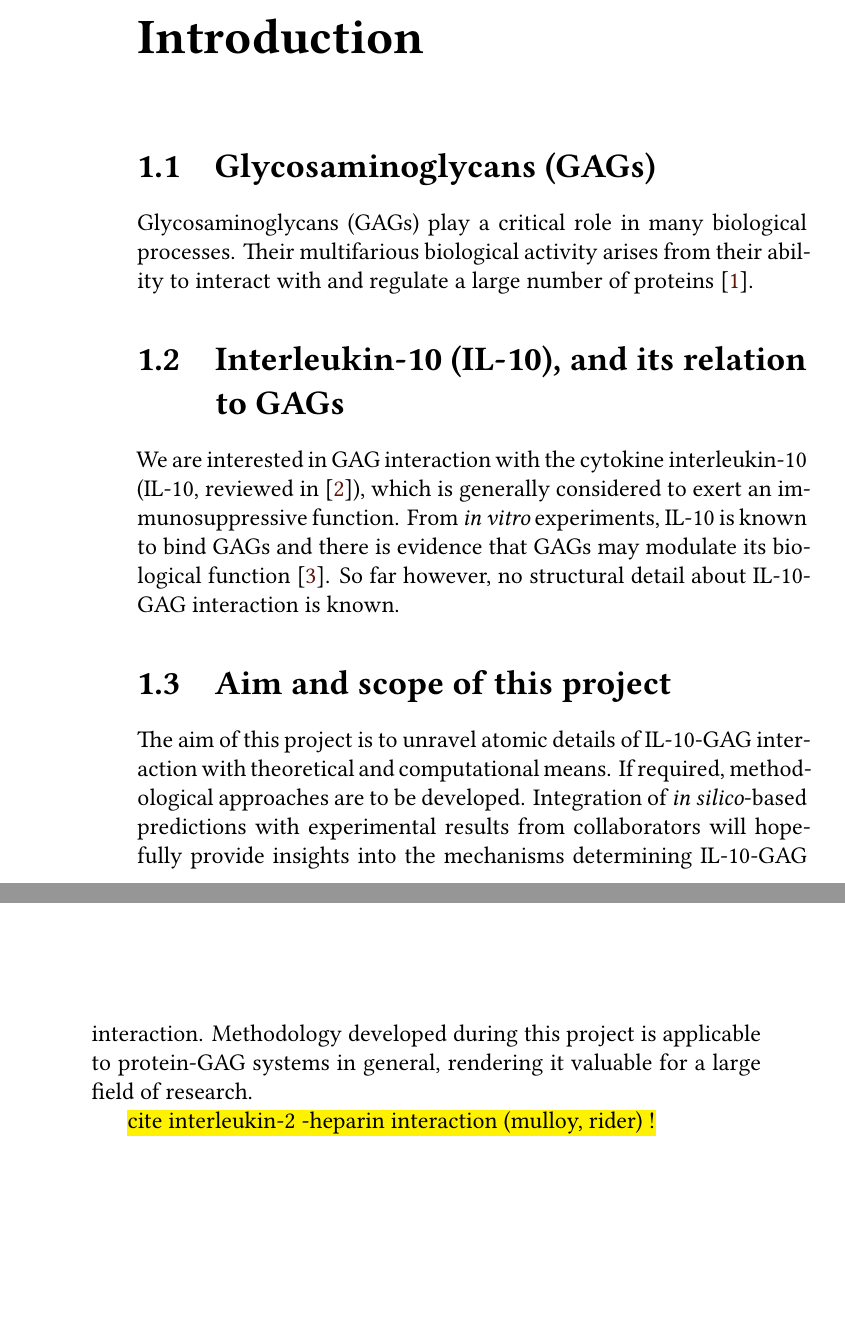
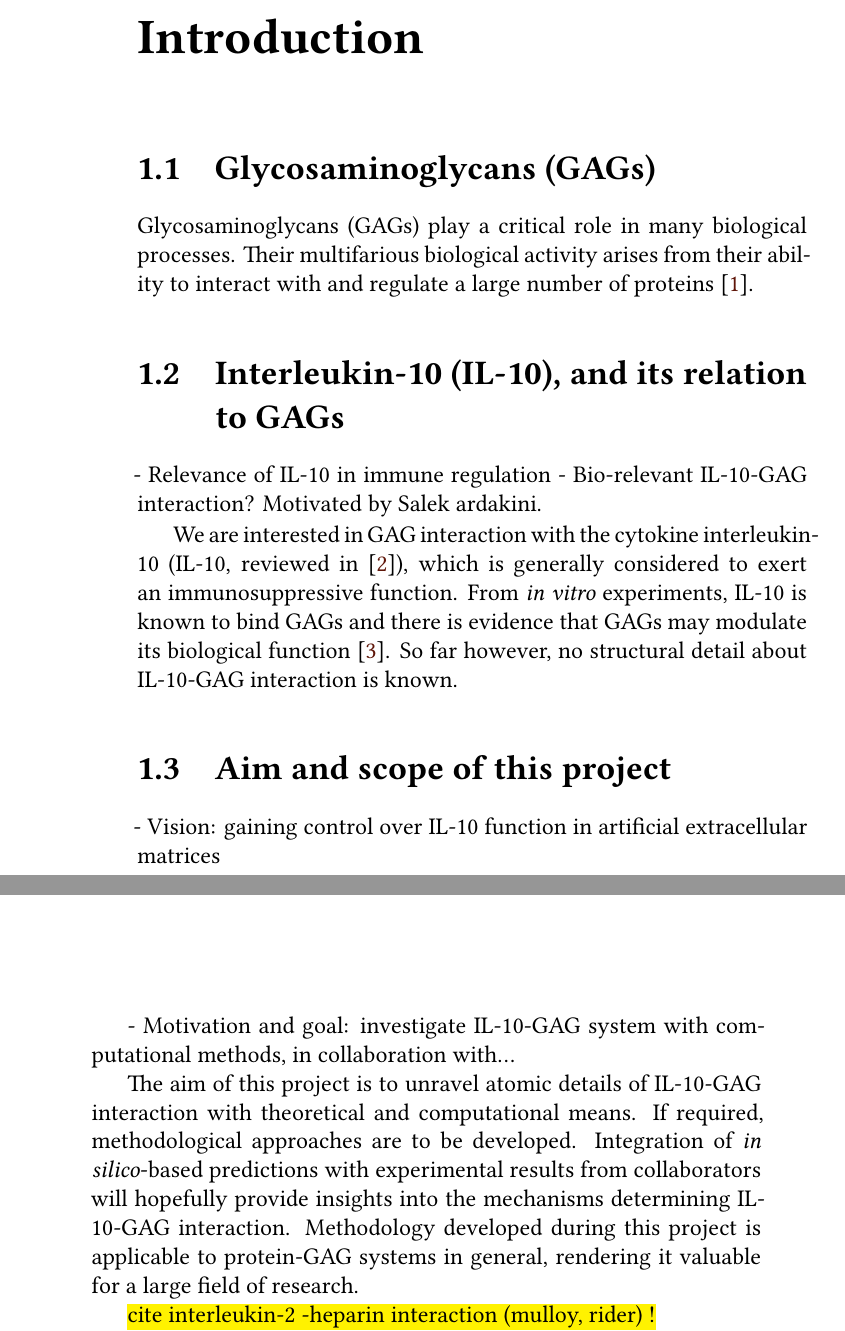
Before and after one commit to jgehrcke/phd-thesis, a LaTeX thesis (latexproject/main.tex, which reads latexproject/01_introduction.tex): two parts of pages 5 and 6 of 125, joined at a grey line, cut so that both start at the same text, the shorter picture padded with empty space. Compiled offline with XeLaTeX.

Commit message:
intro: add label and notes.

```diff
--- a/latexproject/01_introduction.tex
+++ b/latexproject/01_introduction.tex
@@ -2,6 +2,7 @@
 
 
 \section{Glycosaminoglycans (GAGs)}
+\label{intro:gags}
 
 Glycosaminoglycans (GAGs) play a critical role in many biological processes.
 Their multifarious biological activity arises from their ability to interact
@@ -9,6 +10,9 @@ with and regulate a large number of proteins \cite{handel_2005}.
 
 
 \section{Interleukin-10 (IL-10), and its relation to GAGs}
+
+- Relevance of IL-10 in immune regulation
+- Bio-relevant IL-10-GAG interaction? Motivated by Salek ardakini.
 
 We are interested in GAG interaction with the cytokine interleukin-10 (IL-10,
 reviewed in \cite{moore_2001}), which is generally considered to exert an
@@ -19,6 +23,11 @@ IL-10-GAG interaction is known.
 
 
 \section{Aim and scope of this project}
+
+- Vision: gaining control over IL-10 function in artificial extracellular matrices
+
+- Motivation and goal: investigate IL-10-GAG system with computational
+      methods, in collaboration with...
 
 The aim of this project is to unravel atomic details of IL-10-GAG interaction
 with theoretical and computational means. If required, methodological approaches
```
